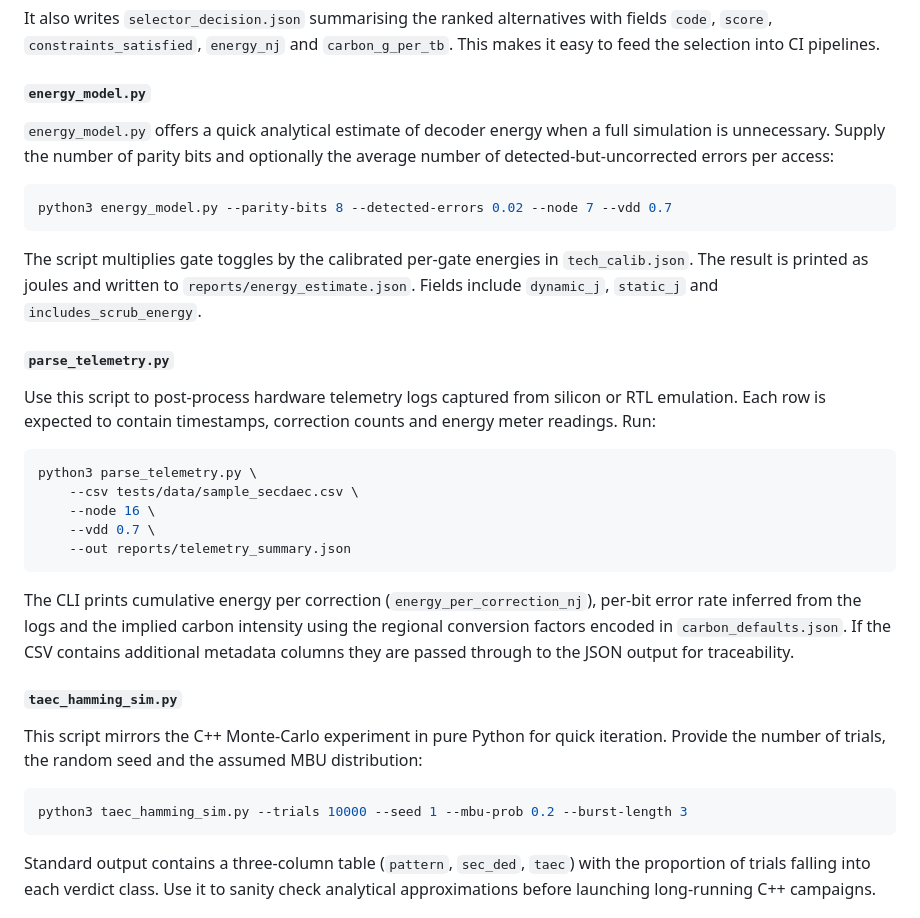
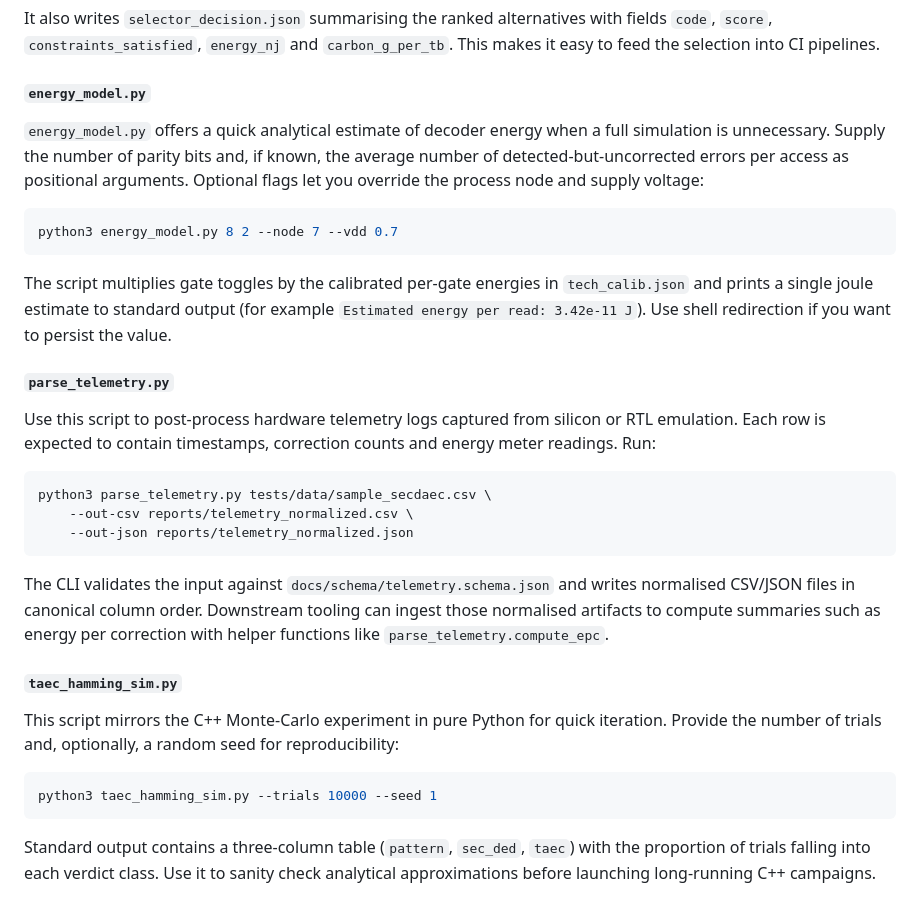
Before and after one commit to AbhinavChoudhary24167/Error-Code-Correction, a Markdown page: README.md, the part around the change. GitHub-like rendering.

Commit message:
docs: align CLI examples with actual interfaces

````diff
--- a/README.md
+++ b/README.md
@@ -349,17 +349,19 @@ fields `code`, `score`, `constraints_satisfied`, `energy_nj` and
 #### `energy_model.py`
 
 `energy_model.py` offers a quick analytical estimate of decoder energy when a
-full simulation is unnecessary. Supply the number of parity bits and optionally
-the average number of detected-but-uncorrected errors per access:
+full simulation is unnecessary. Supply the number of parity bits and, if known,
+the average number of detected-but-uncorrected errors per access as positional
+arguments. Optional flags let you override the process node and supply
+voltage:
 
 ```bash
-python3 energy_model.py --parity-bits 8 --detected-errors 0.02 --node 7 --vdd 0.7
+python3 energy_model.py 8 2 --node 7 --vdd 0.7
 ```
 
 The script multiplies gate toggles by the calibrated per-gate energies in
-`tech_calib.json`. The result is printed as joules and written to
-`reports/energy_estimate.json`. Fields include `dynamic_j`, `static_j` and
-`includes_scrub_energy`.
+`tech_calib.json` and prints a single joule estimate to standard output (for
+example `Estimated energy per read: 3.42e-11 J`). Use shell redirection if you
+want to persist the value.
 
 #### `parse_telemetry.py`
 
@@ -368,27 +370,24 @@ RTL emulation. Each row is expected to contain timestamps, correction counts and
 energy meter readings. Run:
 
 ```bash
-python3 parse_telemetry.py \
-    --csv tests/data/sample_secdaec.csv \
-    --node 16 \
-    --vdd 0.7 \
-    --out reports/telemetry_summary.json
+python3 parse_telemetry.py tests/data/sample_secdaec.csv \
+    --out-csv reports/telemetry_normalized.csv \
+    --out-json reports/telemetry_normalized.json
 ```
 
-The CLI prints cumulative energy per correction (`energy_per_correction_nj`),
-per-bit error rate inferred from the logs and the implied carbon intensity using
-the regional conversion factors encoded in `carbon_defaults.json`. If the CSV
-contains additional metadata columns they are passed through to the JSON output
-for traceability.
+The CLI validates the input against `docs/schema/telemetry.schema.json` and
+writes normalised CSV/JSON files in canonical column order. Downstream tooling
+can ingest those normalised artifacts to compute summaries such as energy per
+correction with helper functions like `parse_telemetry.compute_epc`.
 
 #### `taec_hamming_sim.py`
 
 This script mirrors the C++ Monte-Carlo experiment in pure Python for quick
-iteration. Provide the number of trials, the random seed and the assumed MBU
-distribution:
+iteration. Provide the number of trials and, optionally, a random seed for
+reproducibility:
 
 ```bash
-python3 taec_hamming_sim.py --trials 10000 --seed 1 --mbu-prob 0.2 --burst-length 3
+python3 taec_hamming_sim.py --trials 10000 --seed 1
 ```
 
 Standard output contains a three-column table (`pattern`, `sec_ded`, `taec`)
````
